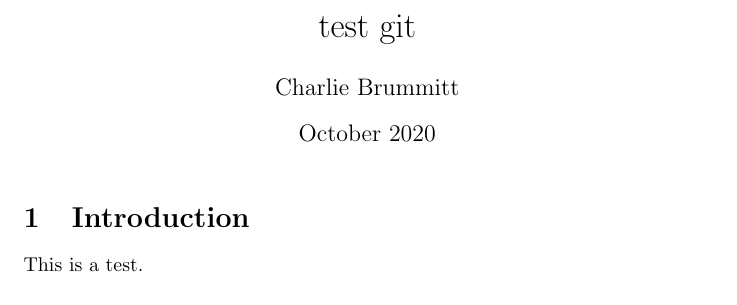
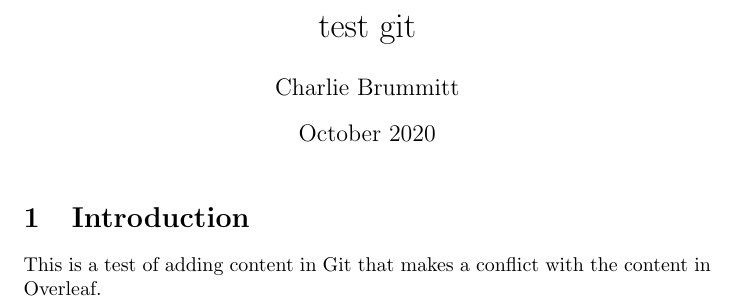
Before and after one commit to cbrummitt/test_git_overleaf, a LaTeX document (main.tex): part of the page, cut so that both start at the same text. Compiled offline with pdfLaTeX.

Commit message:
Prepare a conflict

```diff
--- a/main.tex
+++ b/main.tex
@@ -10,5 +10,5 @@
 \maketitle
 
 \section{Introduction}
-This is a test.
+This is a test of adding content in Git that makes a conflict with the content in Overleaf.
 \end{document}
```
